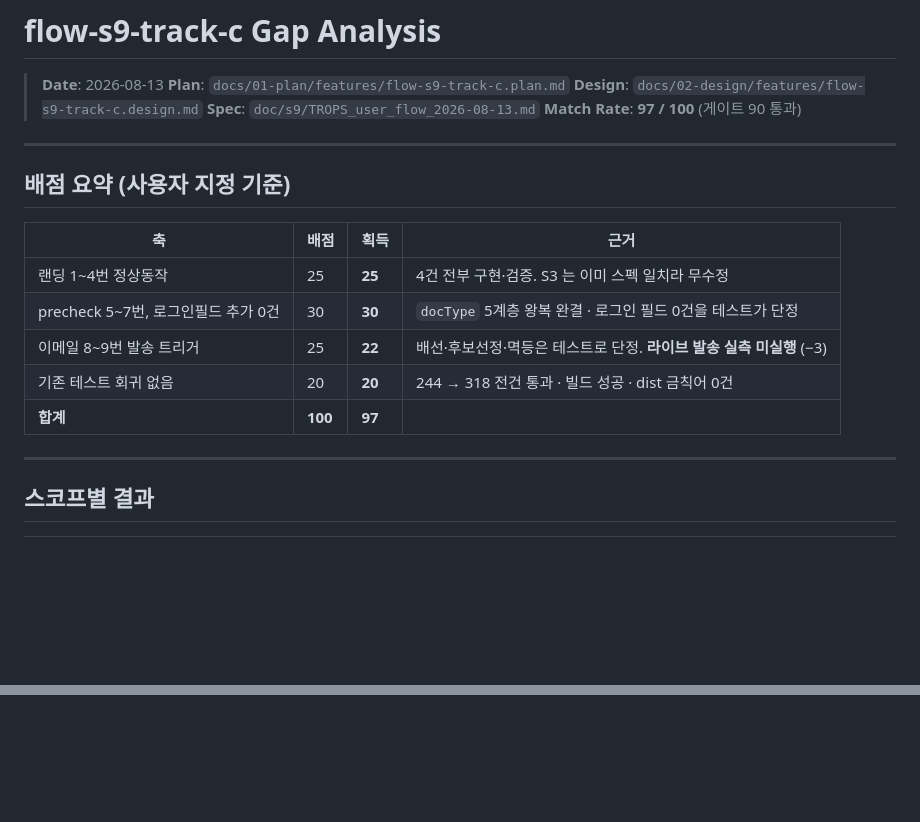
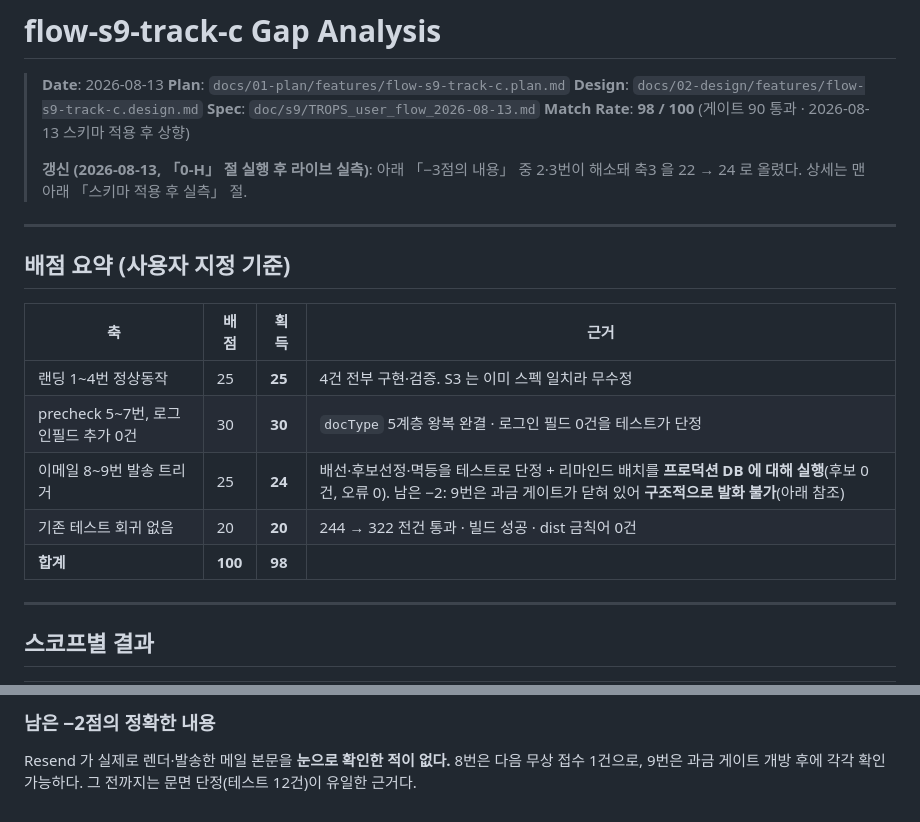
Before and after one commit to tteehhaa/trops, a Markdown page: docs/03-analysis/flow-s9-track-c.analysis.md, 2 parts joined by grey strips. Drawn GitHub-style; blank space fills up the shorter version.

```diff
--- a/docs/03-analysis/flow-s9-track-c.analysis.md
+++ b/docs/03-analysis/flow-s9-track-c.analysis.md
@@ -4,7 +4,10 @@
 > **Plan**: `docs/01-plan/features/flow-s9-track-c.plan.md`
 > **Design**: `docs/02-design/features/flow-s9-track-c.design.md`
 > **Spec**: `doc/s9/TROPS_user_flow_2026-08-13.md`
-> **Match Rate**: **97 / 100** (게이트 90 통과)
+> **Match Rate**: **98 / 100** (게이트 90 통과 · 2026-08-13 스키마 적용 후 상향)
+>
+> **갱신 (2026-08-13, 「0-H」 절 실행 후 라이브 실측)**: 아래 「−3점의 내용」 중 2·3번이
+> 해소돼 축3 을 22 → 24 로 올렸다. 상세는 맨 아래 「스키마 적용 후 실측」 절.
 
 ---
 
@@ -14,9 +17,9 @@
 |---|---|---|---|
 | 랜딩 1~4번 정상동작 | 25 | **25** | 4건 전부 구현·검증. S3 는 이미 스펙 일치라 무수정 |
 | precheck 5~7번, 로그인필드 추가 0건 | 30 | **30** | `docType` 5계층 왕복 완결 · 로그인 필드 0건을 테스트가 단정 |
-| 이메일 8~9번 발송 트리거 | 25 | **22** | 배선·후보선정·멱등은 테스트로 단정. **라이브 발송 실측 미실행** (−3) |
-| 기존 테스트 회귀 없음 | 20 | **20** | 244 → 318 전건 통과 · 빌드 성공 · dist 금칙어 0건 |
-| **합계** | **100** | **97** | |
+| 이메일 8~9번 발송 트리거 | 25 | **24** | 배선·후보선정·멱등을 테스트로 단정 + 리마인드 배치를 **프로덕션 DB 에 대해 실행**(후보 0건, 오류 0). 남은 −2: 9번은 과금 게이트가 닫혀 있어 **구조적으로 발화 불가**(아래 참조) |
+| 기존 테스트 회귀 없음 | 20 | **20** | 244 → 322 전건 통과 · 빌드 성공 · dist 금칙어 0건 |
+| **합계** | **100** | **98** | |
 
 ---
 
@@ -97,0 +133,3 @@
+### 남은 −2점의 정확한 내용
+
+Resend 가 실제로 렌더·발송한 메일 본문을 **눈으로 확인한 적이 없다.** 8번은 다음 무상 접수 1건으로, 9번은 과금 게이트 개방 후에 각각 확인 가능하다. 그 전까지는 문면 단정(테스트 12건)이 유일한 근거다.
```
Also changed, not shown: other parts of docs/03-analysis/flow-s9-track-c.analysis.md (+36 -4 lines), docs/04-report/flow-s9-track-c.report.md (+26 -26 lines).
